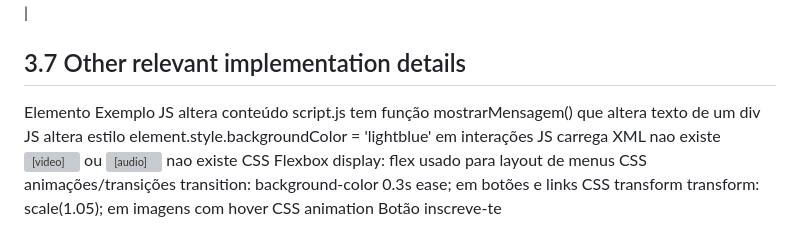
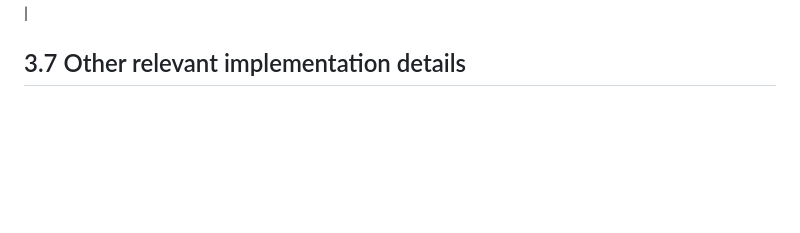
Before and after one commit to inf24tig38/inf24tig38, a Markdown page: README.md, the part around one of its changes. Rendered like a GitHub page; blank space fills up the shorter version; grey boxes are pictures that could not be loaded.

```diff
--- a/README.md
+++ b/README.md
@@ -106,16 +106,6 @@ CSS Minimum requirements (usage of/change of)
 
 ## 3.7 Other relevant implementation details
 
-Elemento	                          Exemplo
-JS altera conteúdo	        script.js tem função mostrarMensagem() que altera texto de um div
-JS altera estilo	          element.style.backgroundColor = 'lightblue' em interações
-JS carrega XML	            nao existe
-<video> ou <audio>	        nao existe
-CSS Flexbox	                display: flex usado para layout de menus
-CSS animações/transições	  transition: background-color 0.3s ease; em botões e links
-CSS transform               transform: scale(1.05); em imagens com hover
-CSS animation               Botão inscreve-te
-
 Valorization elements (example)
 | Element | Usage Example |
 | :---: | :---: |
```
Also changed, not shown: other parts of README.md (+10 -10 lines).
